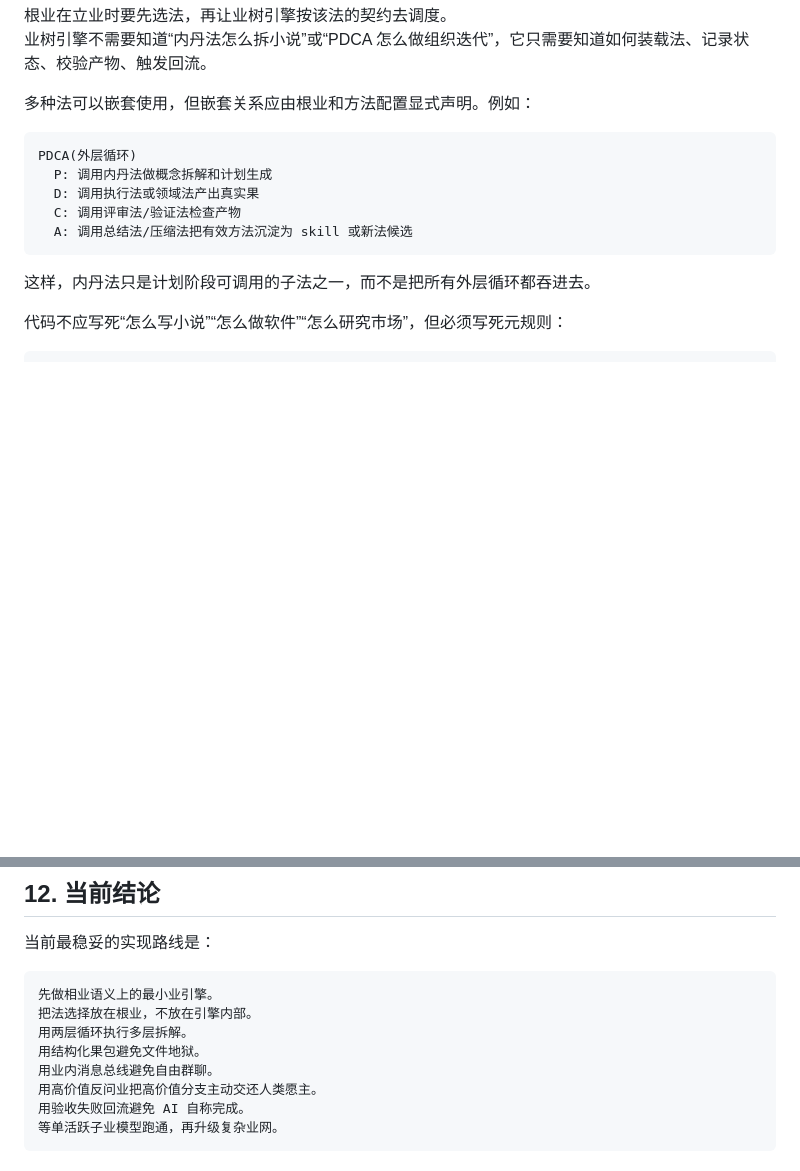
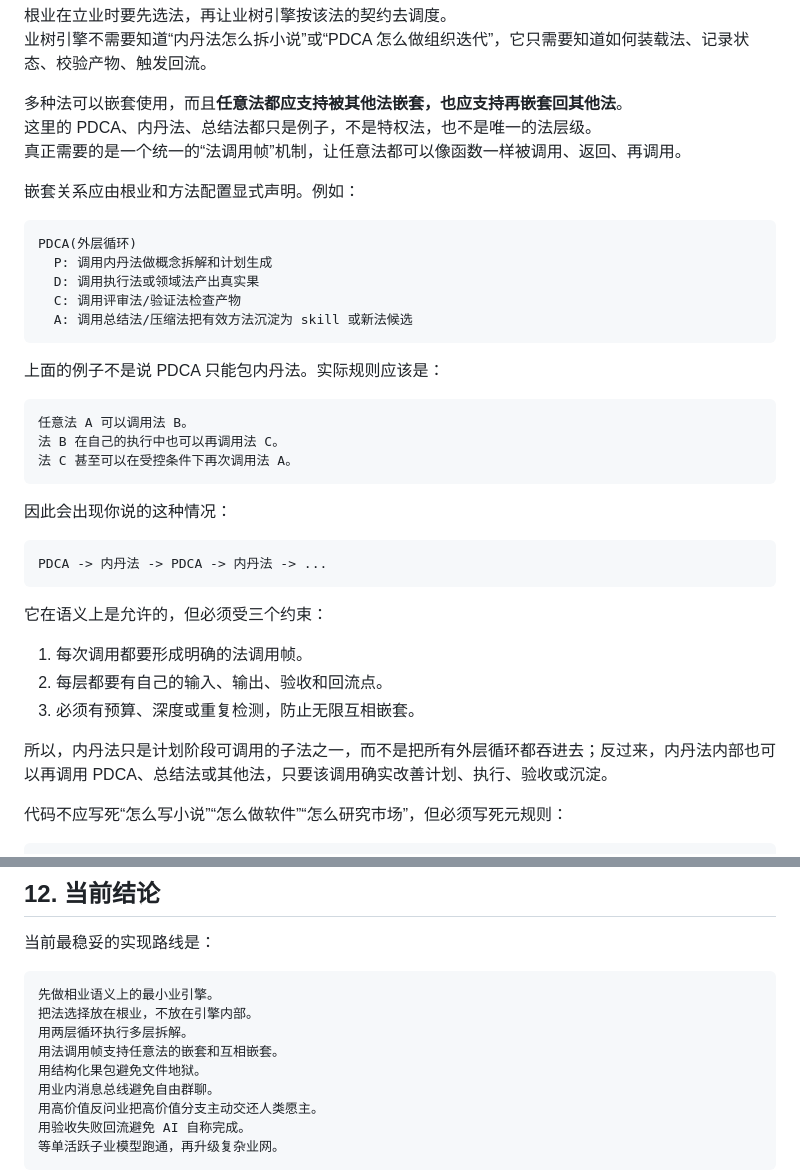
Before and after one commit to tiachuaxiyashua/jingu, a Markdown page: truth/临时讨论-相业架构业引擎图文说明.md, 2 parts joined by grey strips. GitHub-like rendering; blank space fills up the shorter version.

Commit message:
Generalize method nesting

````diff
--- a/truth/临时讨论-相业架构业引擎图文说明.md
+++ b/truth/临时讨论-相业架构业引擎图文说明.md
@@ -100,7 +100,11 @@ flowchart TD
 根业在立业时要先选法，再让业树引擎按该法的契约去调度。
 业树引擎不需要知道“内丹法怎么拆小说”或“PDCA 怎么做组织迭代”，它只需要知道如何装载法、记录状态、校验产物、触发回流。
 
-多种法可以嵌套使用，但嵌套关系应由根业和方法配置显式声明。例如：
+多种法可以嵌套使用，而且**任意法都应支持被其他法嵌套，也应支持再嵌套回其他法**。
+这里的 PDCA、内丹法、总结法都只是例子，不是特权法，也不是唯一的法层级。
+真正需要的是一个统一的“法调用帧”机制，让任意法都可以像函数一样被调用、返回、再调用。
+
+嵌套关系应由根业和方法配置显式声明。例如：
 
 ```text
 PDCA(外层循环)
@@ -110,7 +114,27 @@ PDCA(外层循环)
   A: 调用总结法/压缩法把有效方法沉淀为 skill 或新法候选
 ```
 
-这样，内丹法只是计划阶段可调用的子法之一，而不是把所有外层循环都吞进去。
+上面的例子不是说 PDCA 只能包内丹法。实际规则应该是：
+
+```text
+任意法 A 可以调用法 B。
+法 B 在自己的执行中也可以再调用法 C。
+法 C 甚至可以在受控条件下再次调用法 A。
+```
+
+因此会出现你说的这种情况：
+
+```text
+PDCA -> 内丹法 -> PDCA -> 内丹法 -> ...
+```
+
+它在语义上是允许的，但必须受三个约束：
+
+1. 每次调用都要形成明确的法调用帧。
+2. 每层都要有自己的输入、输出、验收和回流点。
+3. 必须有预算、深度或重复检测，防止无限互相嵌套。
+
+所以，内丹法只是计划阶段可调用的子法之一，而不是把所有外层循环都吞进去；反过来，内丹法内部也可以再调用 PDCA、总结法或其他法，只要该调用确实改善计划、执行、验收或沉淀。
 
 代码不应写死“怎么写小说”“怎么做软件”“怎么研究市场”，但必须写死元规则：
 
@@ -460,6 +484,7 @@ ContextPacker：给行者组装最小必要上下文。
 先做相业语义上的最小业引擎。
 把法选择放在根业，不放在引擎内部。
 用两层循环执行多层拆解。
+用法调用帧支持任意法的嵌套和互相嵌套。
 用结构化果包避免文件地狱。
 用业内消息总线避免自由群聊。
 用高价值反问业把高价值分支主动交还人类愿主。
````
